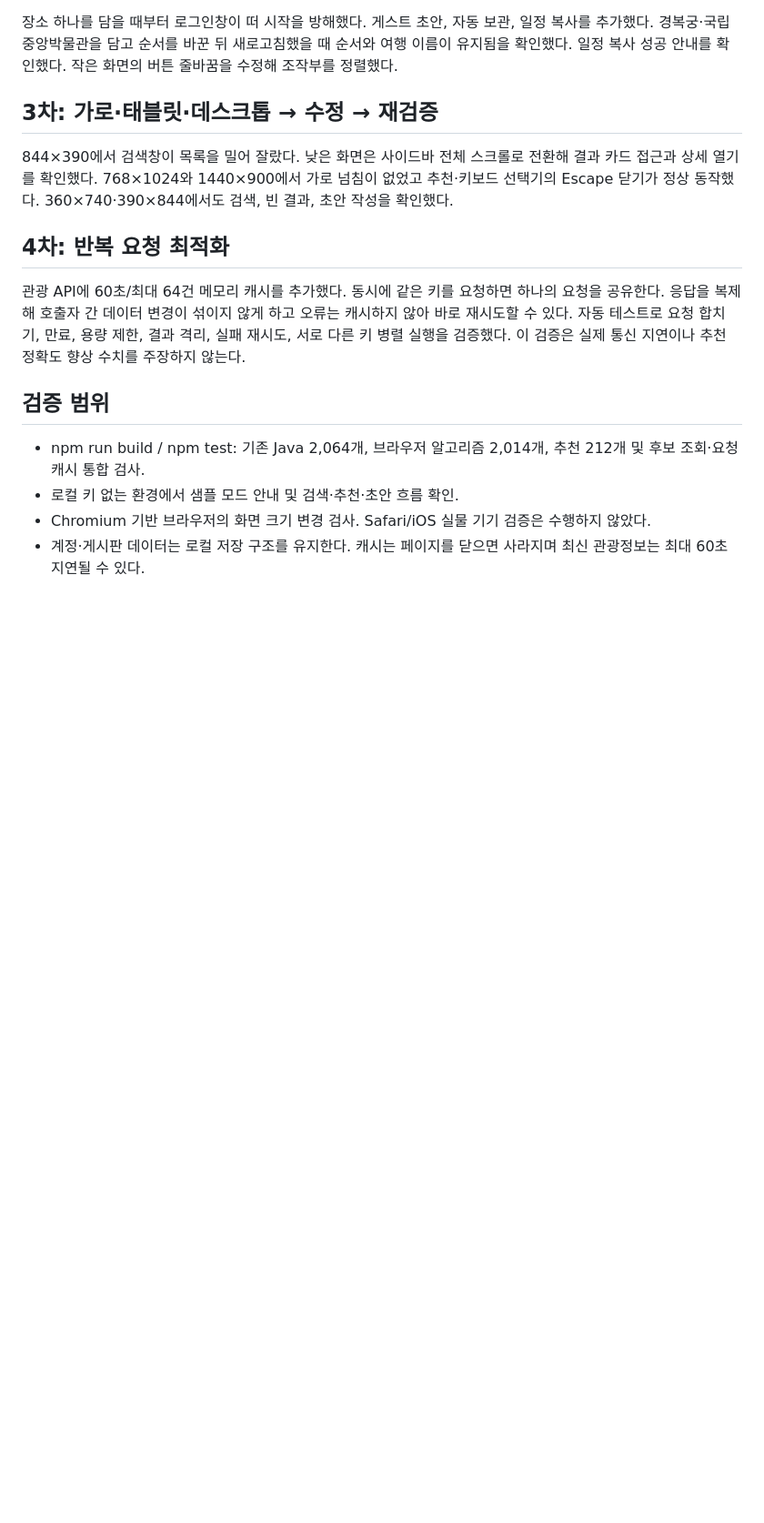
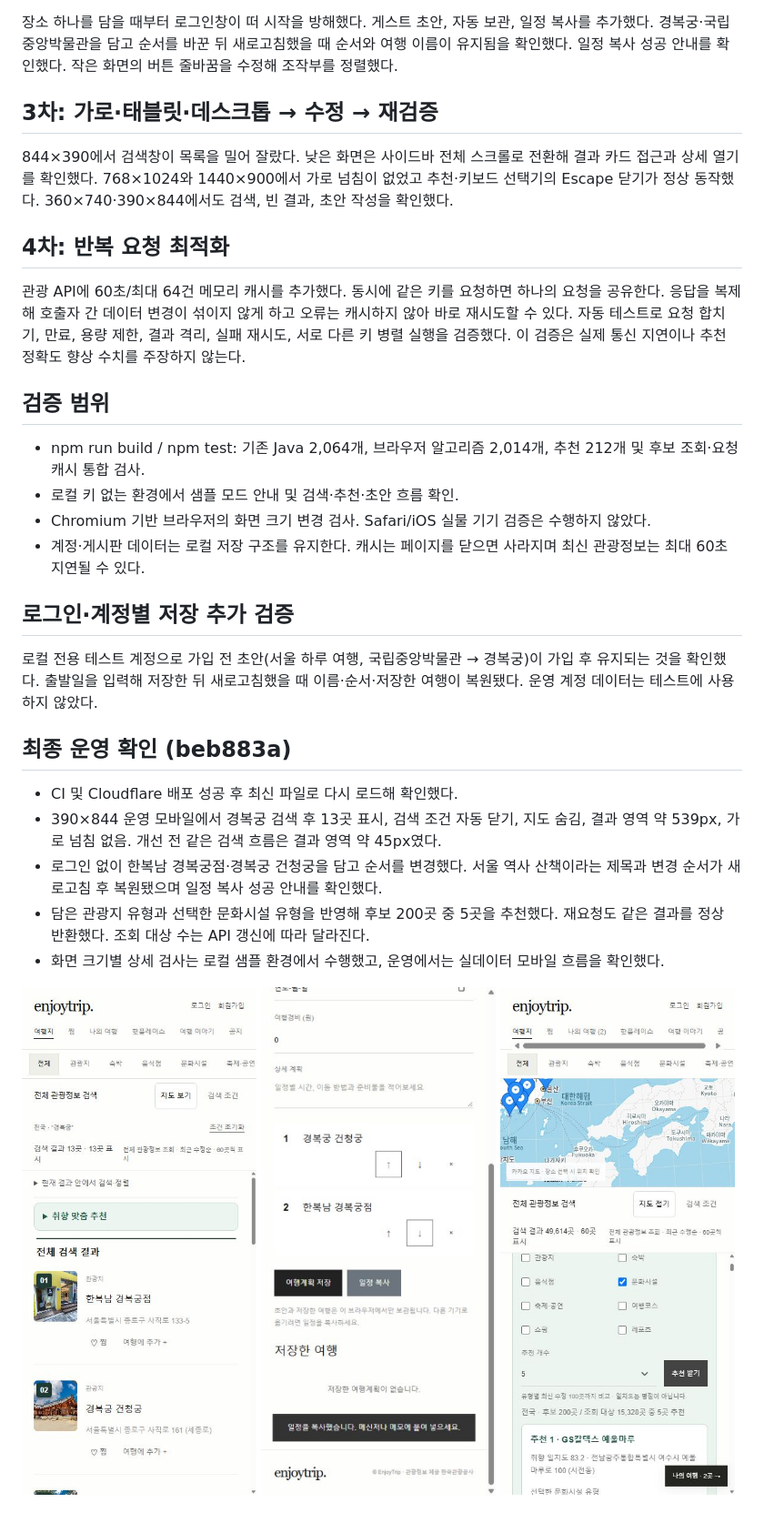
Before and after one commit to jayyeong/enjoytrip, a Markdown page: docs/ux-audit.md, the part around the change. Shown: that part at 91% size. Drawn GitHub-style; pictures changed too: docs/screenshots/audit-mobile-plan.jpg (added), docs/screenshots/audit-mobile-recommendation.jpg (added), docs/screenshots/audit-mobile-search.jpg (added); blank space fills up the shorter version.

Commit message:
Record responsive UX iterations and production guest-planning verification

```diff
--- a/docs/ux-audit.md
+++ b/docs/ux-audit.md
@@ -28,3 +28,20 @@
 - 로컬 키 없는 환경에서 샘플 모드 안내 및 검색·추천·초안 흐름 확인.
 - Chromium 기반 브라우저의 화면 크기 변경 검사. Safari/iOS 실물 기기 검증은 수행하지 않았다.
 - 계정·게시판 데이터는 로컬 저장 구조를 유지한다. 캐시는 페이지를 닫으면 사라지며 최신 관광정보는 최대 60초 지연될 수 있다.
+
+## 로그인·계정별 저장 추가 검증
+
+로컬 전용 테스트 계정으로 가입 전 초안(서울 하루 여행, 국립중앙박물관 → 경복궁)이 가입 후 유지되는 것을 확인했다. 출발일을 입력해 저장한 뒤 새로고침했을 때 이름·순서·저장한 여행이 복원됐다. 운영 계정 데이터는 테스트에 사용하지 않았다.
+
+
+## 최종 운영 확인 (beb883a)
+
+- CI 및 Cloudflare 배포 성공 후 최신 파일로 다시 로드해 확인했다.
+- 390×844 운영 모바일에서 경복궁 검색 후 13곳 표시, 검색 조건 자동 닫기, 지도 숨김, 결과 영역 약 539px, 가로 넘침 없음. 개선 전 같은 검색 흐름은 결과 영역 약 45px였다.
+- 로그인 없이 한복남 경복궁점·경복궁 건청궁을 담고 순서를 변경했다. 서울 역사 산책이라는 제목과 변경 순서가 새로고침 후 복원됐으며 일정 복사 성공 안내를 확인했다.
+- 담은 관광지 유형과 선택한 문화시설 유형을 반영해 후보 200곳 중 5곳을 추천했다. 재요청도 같은 결과를 정상 반환했다. 조회 대상 수는 API 갱신에 따라 달라진다.
+- 화면 크기별 상세 검사는 로컬 샘플 환경에서 수행했고, 운영에서는 실데이터 모바일 흐름을 확인했다.
+
+![운영 모바일 검색](screenshots/audit-mobile-search.jpg)
+![운영 게스트 초안](screenshots/audit-mobile-plan.jpg)
+![운영 취향 추천](screenshots/audit-mobile-recommendation.jpg)
```
Also changed, not shown: README.md (+7 -0 lines).
